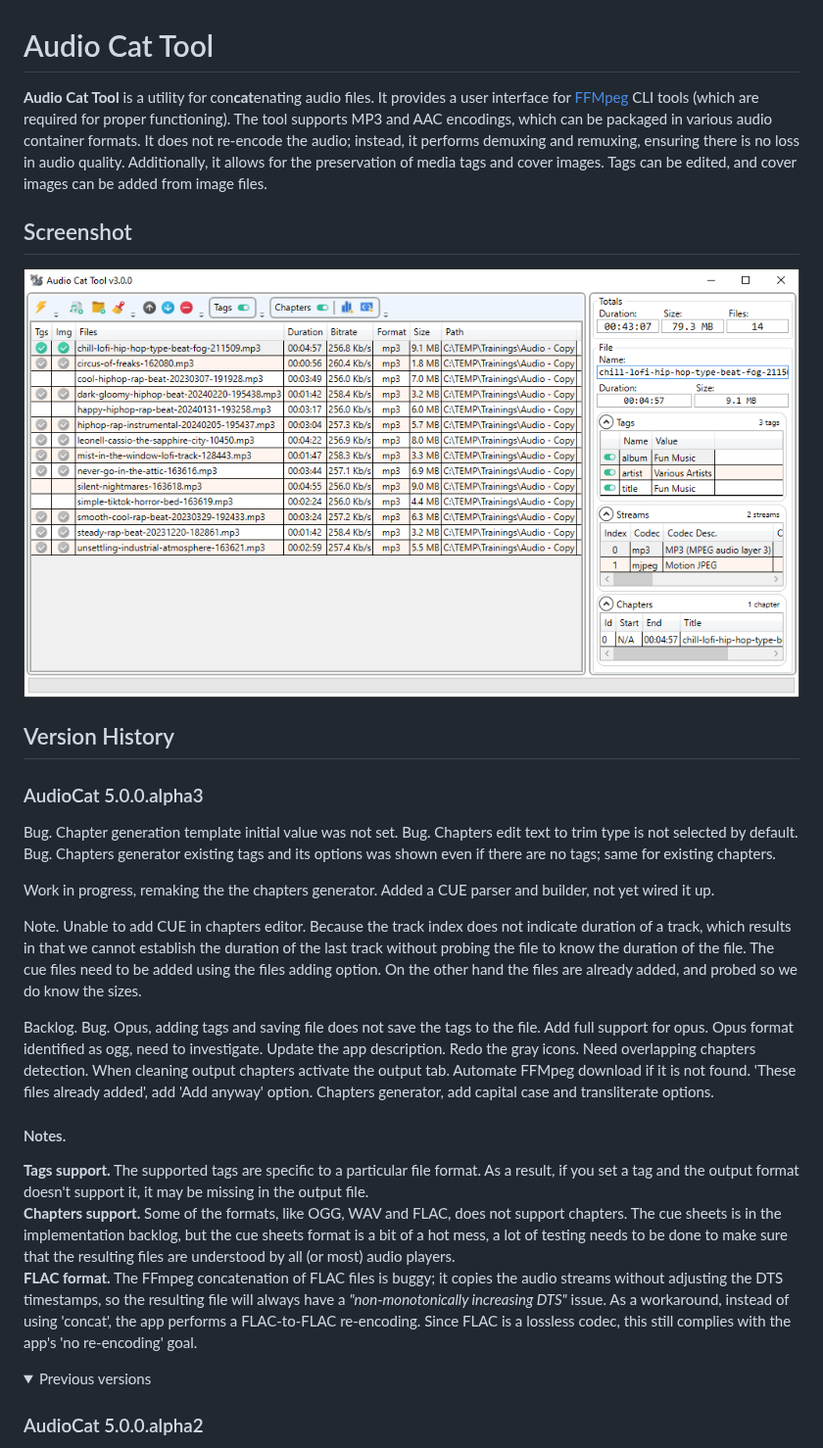
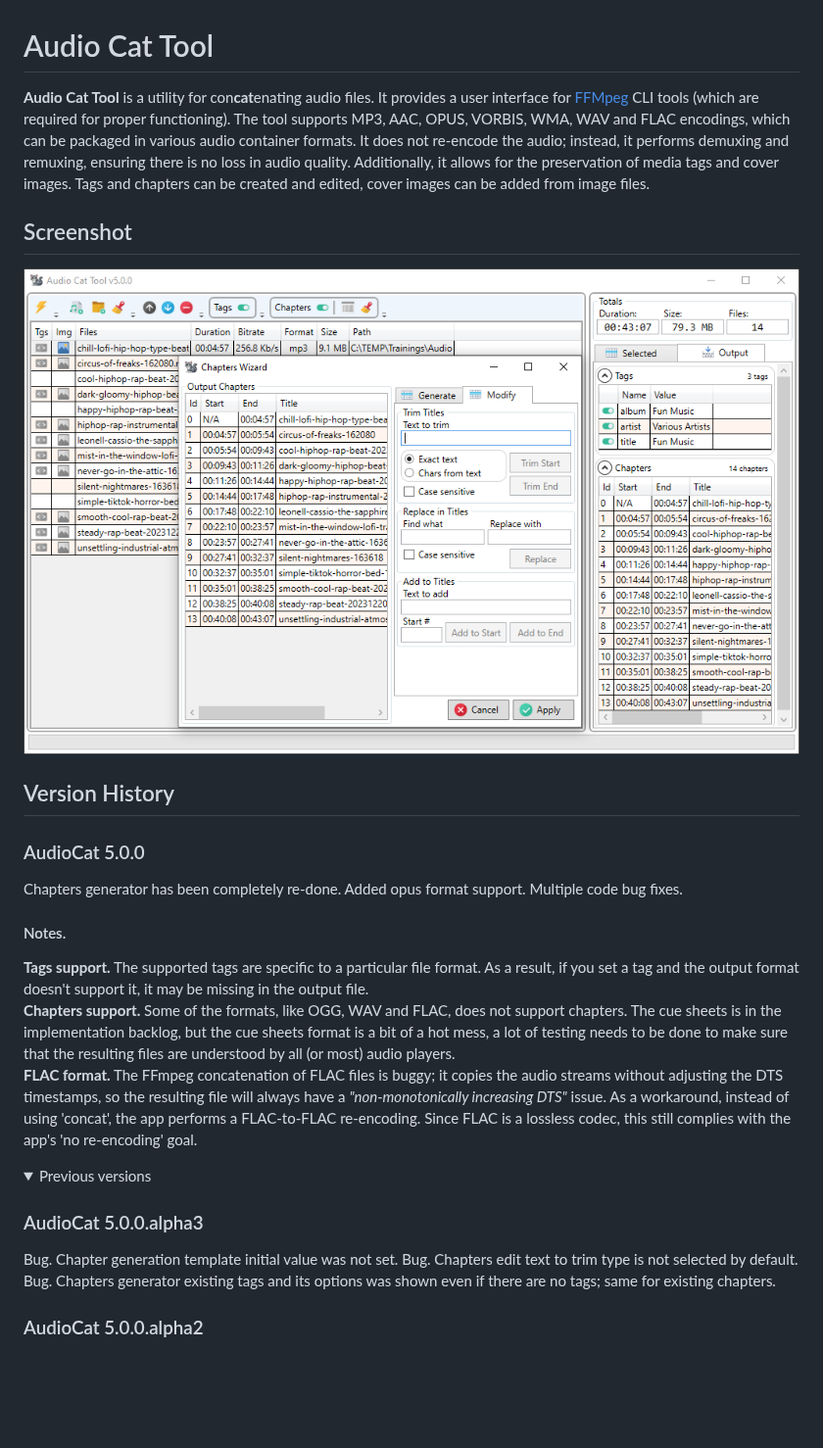
Before and after one commit to dreshetnyak/AudioCat, a Markdown page: README.md, the part around the change. Shown at 98% size. GitHub-like rendering; pictures changed too: App.png; folded sections open; blank space fills up the shorter version.

Commit message:
AudioCat 5.0.0 Chapters generator has been completely re-done. Added opus format support. Multiple code bug fixes.

```diff
--- a/README.md
+++ b/README.md
@@ -1,36 +1,16 @@
 # Audio Cat Tool
 
-**Audio Cat Tool** is a utility for con**cat**enating audio files. It provides a user interface for [FFMpeg](https://ffmpeg.org/) CLI tools (which are required for proper functioning). The tool supports MP3 and AAC encodings, which can be packaged in various audio container formats. It does not re-encode the audio; instead, it performs demuxing and remuxing, ensuring there is no loss in audio quality. Additionally, it allows for the preservation of media tags and cover images. Tags can be edited, and cover images can be added from image files.
+**Audio Cat Tool** is a utility for con**cat**enating audio files. It provides a user interface for [FFMpeg](https://ffmpeg.org/) CLI tools (which are required for proper functioning). The tool supports MP3, AAC, OPUS, VORBIS, WMA, WAV and FLAC encodings, which can be packaged in various audio container formats. It does not re-encode the audio; instead, it performs demuxing and remuxing, ensuring there is no loss in audio quality. Additionally, it allows for the preservation of media tags and cover images. Tags and chapters can be created and edited, cover images can be added from image files.
 
 ## Screenshot
 ![Screenshot](App.png)
 
 ## Version History
 
-### AudioCat 5.0.0.alpha3
-Bug. Chapter generation template initial value was not set.
-Bug. Chapters edit text to trim type is not selected by default.
-Bug. Chapters generator existing tags and its options was shown even if there are no tags; same for existing chapters.
-
-Work in progress, remaking the the chapters generator.
-Added a CUE parser and builder, not yet wired it up.
-
-Note. Unable to add CUE in chapters editor. Because the track index does not indicate duration of a track,
-which results in that we cannot establish the duration of the last track without probing the file to know
-the duration of the file. The cue files need to be added using the files adding option.
-On the other hand the files are already added, and probed so we do know the sizes.
-
-Backlog.
-Bug. Opus, adding tags and saving file does not save the tags to the file.
-Add full support for opus.
-Opus format identified as ogg, need to investigate.
-Update the app description.
-Redo the gray icons.
-Need overlapping chapters detection.
-When cleaning output chapters activate the output tab.
-Automate FFMpeg download if it is not found.
-'These files already added', add 'Add anyway' option.
-Chapters generator, add capital case and transliterate options.
+### AudioCat 5.0.0
+Chapters generator has been completely re-done.
+Added opus format support.
+Multiple code bug fixes.
 
 #### Notes.
 **Tags support.** The supported tags are specific to a particular file format. As a result, if you set a tag and the output format doesn't support it, it may be missing in the output file.<br>
@@ -39,6 +19,11 @@ Chapters generator, add capital case and transliterate options.
 
 <details>
 <summary>Previous versions</summary>
+
+### AudioCat 5.0.0.alpha3
+Bug. Chapter generation template initial value was not set.
+Bug. Chapters edit text to trim type is not selected by default.
+Bug. Chapters generator existing tags and its options was shown even if there are no tags; same for existing chapters.
 
 ### AudioCat 5.0.0.alpha2
 Bug. AsParallel was used incorrectly when remuxing files, there was no parallelism.
```
Also changed, not shown: 11 other files.
